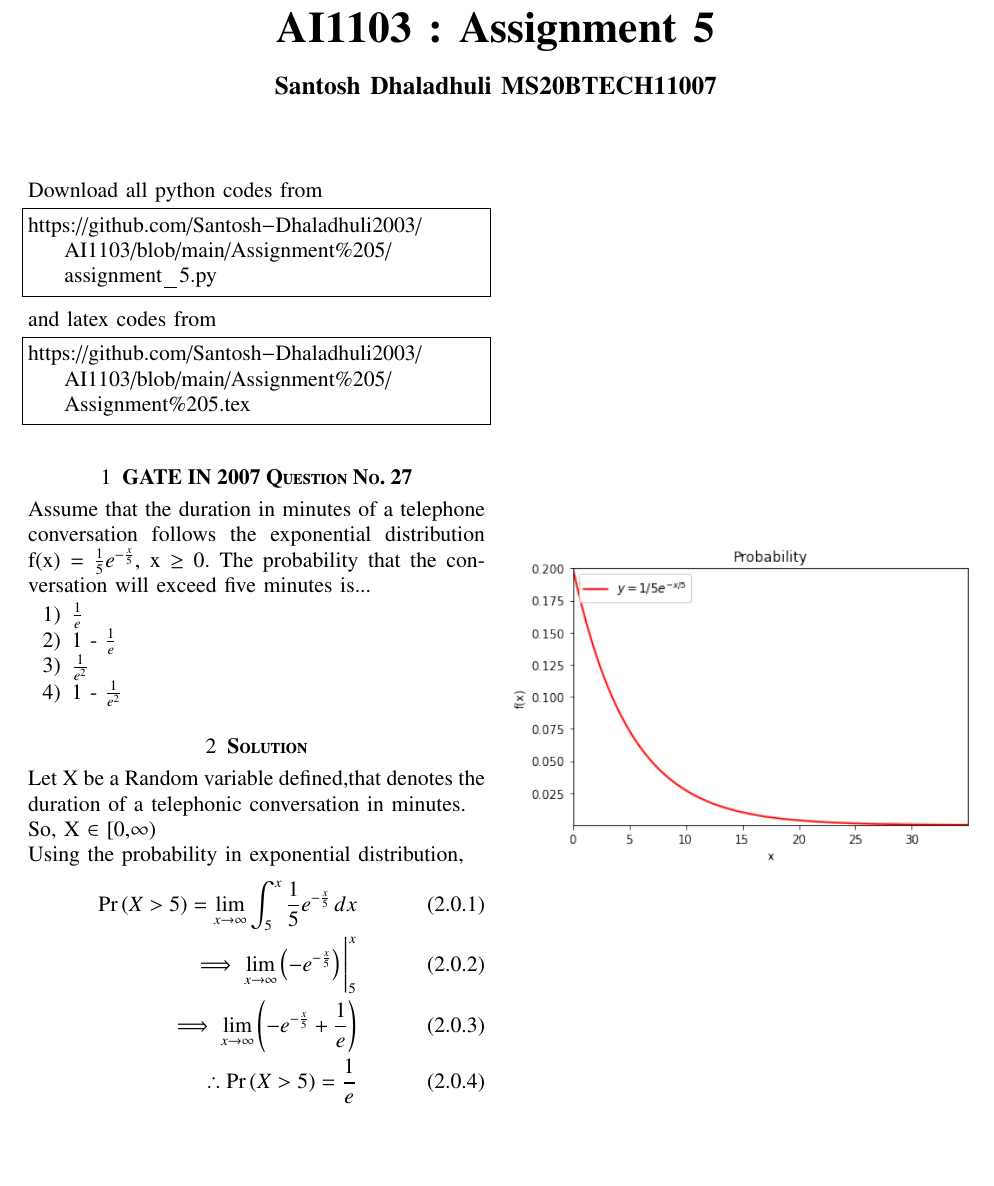
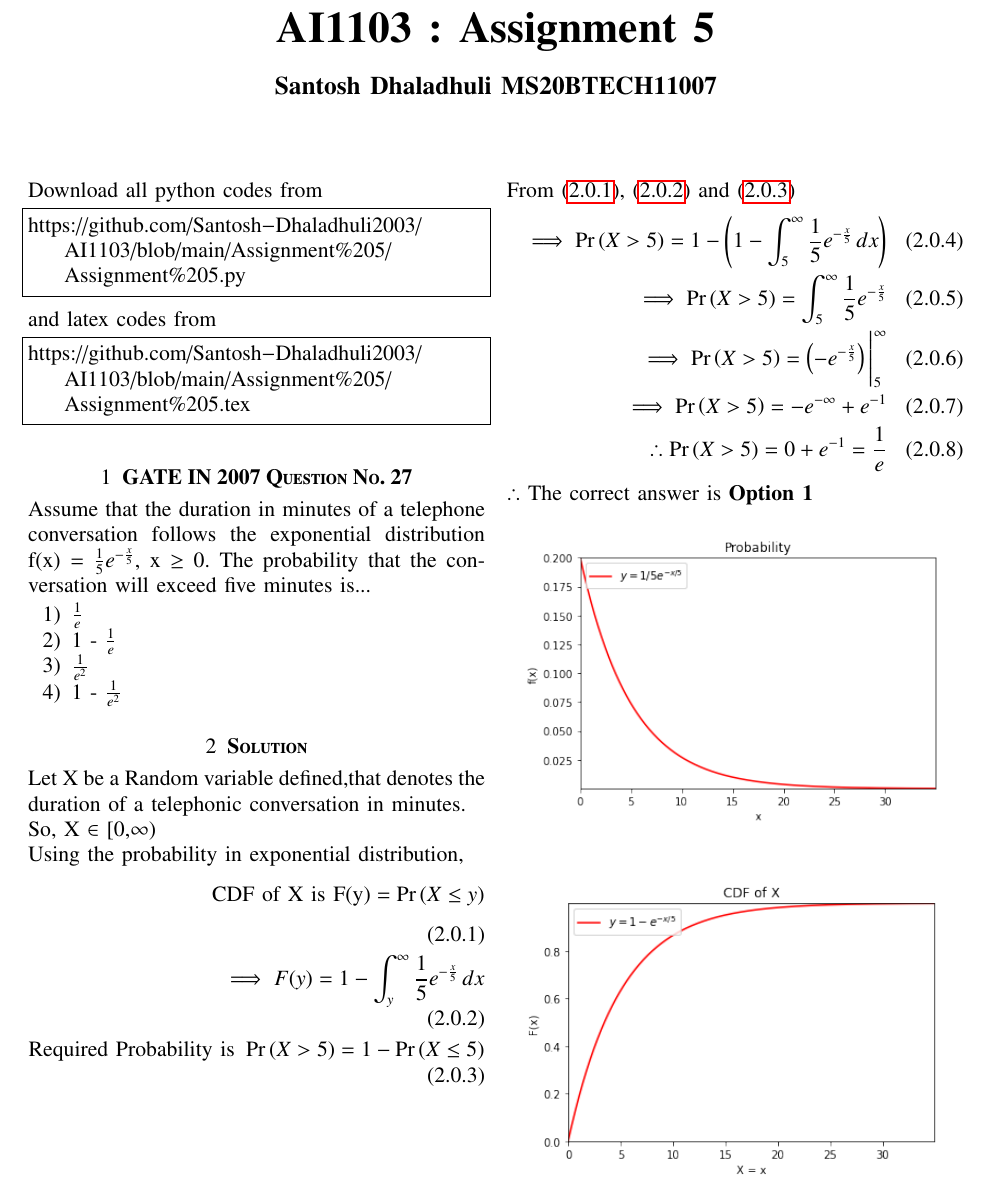
Before and after one commit to Santosh-Dhaladhuli2003/AI1103, a LaTeX problem sheet (Assignment 5/Assignment 5.tex): part of the page, cut so that both start at the same text, the shorter picture padded with empty space. Compiled offline with pdfLaTeX.

Commit message:
Update Assignment 5.tex

```diff
--- a/Assignment 5/Assignment 5.tex
+++ b/Assignment 5/Assignment 5.tex
@@ -128,7 +128,7 @@ columns=fullflexible
 
 Download all python codes from
 \begin{lstlisting}
-https://github.com/Santosh-Dhaladhuli2003/AI1103/blob/main/Assignment%205/assignment_5.py
+https://github.com/Santosh-Dhaladhuli2003/AI1103/blob/main/Assignment%205/Assignment%205.py
 \end{lstlisting}
 %
 and latex codes from
@@ -151,15 +151,30 @@ Let X be a Random variable defined,that denotes the duration of a telephonic con
 So, X $\in$ [0,$\infty$) \\
 Using the probability in exponential distribution,
 \begin{align}
-    \pr{X > 5} =  \lim_{x\to\infty} \int_{5}^{x} \frac{1}{5}e^{-\frac{x}{5}} \,dx \\
-   \implies  \lim_{x\to\infty} \brak{-e^{- \frac{x}{5}}} \Bigg|_5^x \\
-   \implies \lim_{x\to\infty} \brak{-e^{- \frac{x}{5}} + \frac{1}{e}} \\
-   \therefore \pr{X > 5} = \frac{1}{e}
+\label{CDF}
+\text{CDF of X is F(y)}  = \pr{X \le y} \\
+\label{Int}
+\implies F(y) = 1 -  \int_{y}^{\infty} \frac{1}{5}e^{-\frac{x}{5}} \,dx \\
+\label{P}
+\text{Required Probability is } \pr{X > 5} = 1 - \pr{X \le 5}
 \end{align}
-
+From \eqref{CDF}, \eqref{Int} and \eqref{P}
+\begin{align}
+\implies \pr{X > 5} = 1 - \brak{1 -  \int_{5}^{\infty} \frac{1}{5}e^{-\frac{x}{5}} \,dx}\\
+\implies \pr{X > 5} = \int_{5}^{\infty}\frac{1}{5}e^{-\frac{x}{5}} \\
+\implies \pr{X > 5} = \brak{-e^{- \frac{x}{5}}} \Bigg|_5^\infty \\
+\implies \pr{X > 5} = -e^{-\infty} + e^{-1} \\
+\therefore \pr{X > 5} = 0 + e^{-1} = \frac{1}{e}
+\end{align}
+$\therefore$ The correct answer is \textbf{Option 1}
 \begin{figure}[!htb]
     \centering
-    \includegraphics[width = 0.5\textwidth]{Exp Assignment 5.png}
+    \includegraphics[width = 0.45\textwidth]{Exp Assignment 5.png}
     \label{EXP}
 \end{figure}
+\begin{figure}[!htb]
+    \centering
+    \includegraphics[width = 0.45\textwidth]{CDF assignment 5.png}
+    \label{cdf}
+\end{figure}
 \end{document}
```
